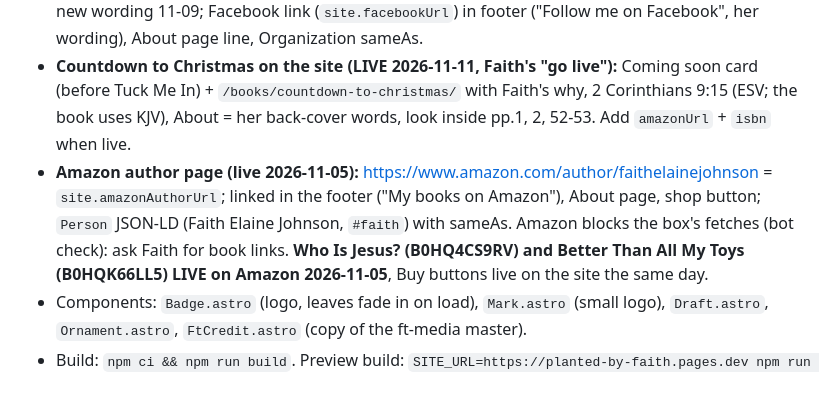
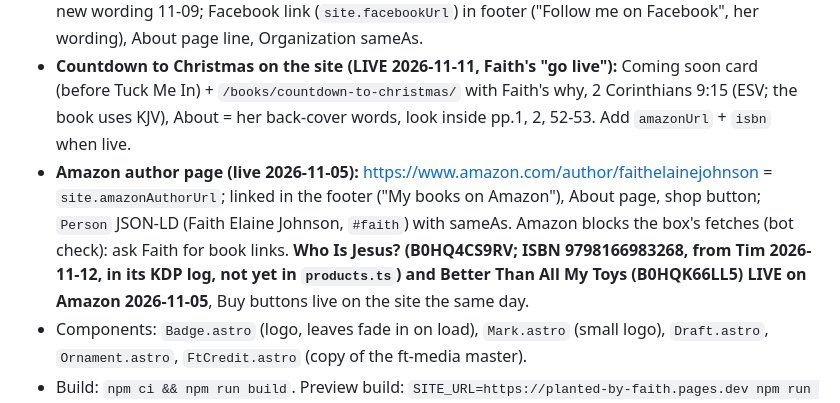
Before and after one commit to dexterfandango/planted-by-faith, a Markdown page: CLAUDE.md, the part around the change. Rendered like a GitHub page.

Commit message:
Notes: Who Is Jesus? ISBN recorded
Co-Authored-By: Claude Opus 5.5 <noreply@anthropic.com>

```diff
--- a/CLAUDE.md
+++ b/CLAUDE.md
@@ -55,7 +55,7 @@ Shared notes for Claude. **Update this file (and commit it) when a decision is m
 - **Book pages (2026-11-05, Tim's idea, Faith's OK; LIVE 11-05 on Faith's "put it live"):** `/books/<slug>/` from `src/pages/books/[slug].astro`, one per product in `products.ts` (`slug`, `summary` = meta description, `why` = Faith's own words, `verse` in ESV, `pageCount`, `isbn`). Her raw answers: `private/book-pages-interview.md`. Each page: cover, details, Buy/Coming soon, "Why I made this book" signed Faith, verse, look inside, more books, Book + BreadcrumbList JSON-LD. A new book = a new `products.ts` entry plus a short interview (why, who for, verse, favorite part). Shop cards link to them ("More about this book"). Better Than All My Toys sample = pp. 1, 2, 3, 36, 37 (37 = Faith's favorite, Mom answers Henry's question). Mark 16:15 shows in ESV on the site, WEB in the book (Faith: ESV is fine).
 - **Site update LIVE 2026-11-09 (Faith's "go live"):** both Bible books on sale (OT B0HQY4RTJB, NT B0HR352B7W) with book pages (Faith's why, Psalm 119:11 ESV, Look inside = pp.1, 2 + favorite spread: OT Daniel pp.78-79, NT River of Life pp.100-101); shelf "Books for Kids" now FIRST, Journals second; home tagline "Christian coloring books, journals, apparel & gifts"; Tuck Me In = Coming soon card + book page with an `about` section (Claude's KDP-description draft, Faith OK'd it on the site; `why`/`verse` now optional, still needed from her before launch); Better Than All My Toys why = Faith's new wording 11-09; Facebook link (`site.facebookUrl`) in footer ("Follow me on Facebook", her wording), About page line, Organization sameAs.
 - **Countdown to Christmas on the site (LIVE 2026-11-11, Faith's "go live"):** Coming soon card (before Tuck Me In) + `/books/countdown-to-christmas/` with Faith's why, 2 Corinthians 9:15 (ESV; the book uses KJV), About = her back-cover words, look inside pp.1, 2, 52-53. Add `amazonUrl` + `isbn` when live.
-- **Amazon author page (live 2026-11-05):** https://www.amazon.com/author/faithelainejohnson = `site.amazonAuthorUrl`; linked in the footer ("My books on Amazon"), About page, shop button; `Person` JSON-LD (Faith Elaine Johnson, `#faith`) with sameAs. Amazon blocks the box's fetches (bot check): ask Faith for book links. **Who Is Jesus? (B0HQ4CS9RV) and Better Than All My Toys (B0HQK66LL5) LIVE on Amazon 2026-11-05**, Buy buttons live on the site the same day.
+- **Amazon author page (live 2026-11-05):** https://www.amazon.com/author/faithelainejohnson = `site.amazonAuthorUrl`; linked in the footer ("My books on Amazon"), About page, shop button; `Person` JSON-LD (Faith Elaine Johnson, `#faith`) with sameAs. Amazon blocks the box's fetches (bot check): ask Faith for book links. **Who Is Jesus? (B0HQ4CS9RV; ISBN 9798166983268, from Tim 2026-11-12, in its KDP log, not yet in `products.ts`) and Better Than All My Toys (B0HQK66LL5) LIVE on Amazon 2026-11-05**, Buy buttons live on the site the same day.
 - Components: `Badge.astro` (logo, leaves fade in on load), `Mark.astro` (small logo), `Draft.astro`, `Ornament.astro`, `FtCredit.astro` (copy of the ft-media master).
 - Build: `npm ci && npm run build`. Preview build: `SITE_URL=https://planted-by-faith.pages.dev npm run build`.
 - **Hosting:** classic Cloudflare Pages project `planted-by-faith` (direct upload, like sigma-devices), created 2026-10-23. Custom domains plantedbyfaith.com and www.plantedbyfaith.com attached 2026-10-27 (dashboard; the auto-mode check blocks domain/DNS API calls from the box). Test address https://planted-by-faith.pages.dev still works.
```
